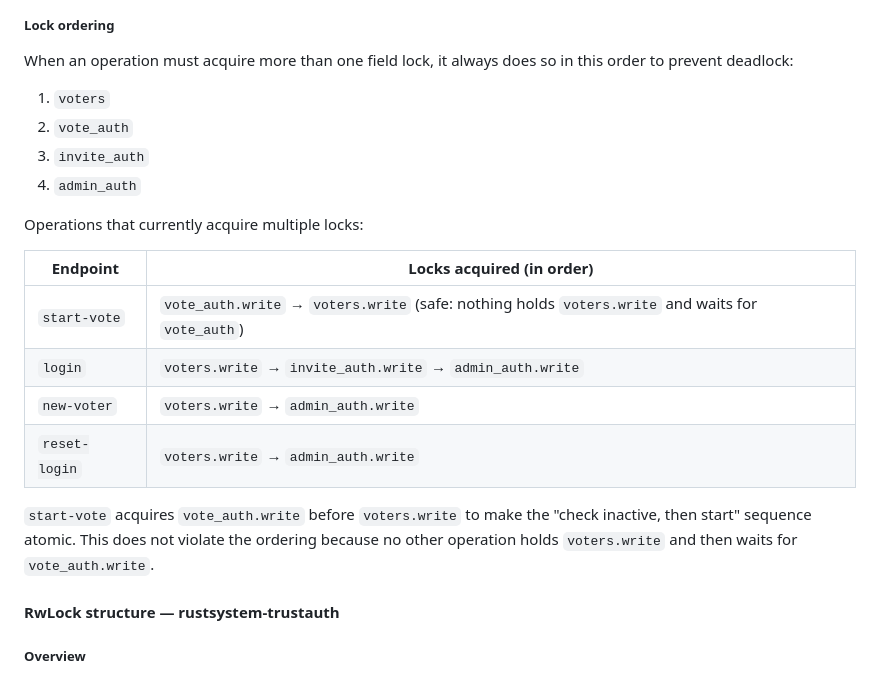
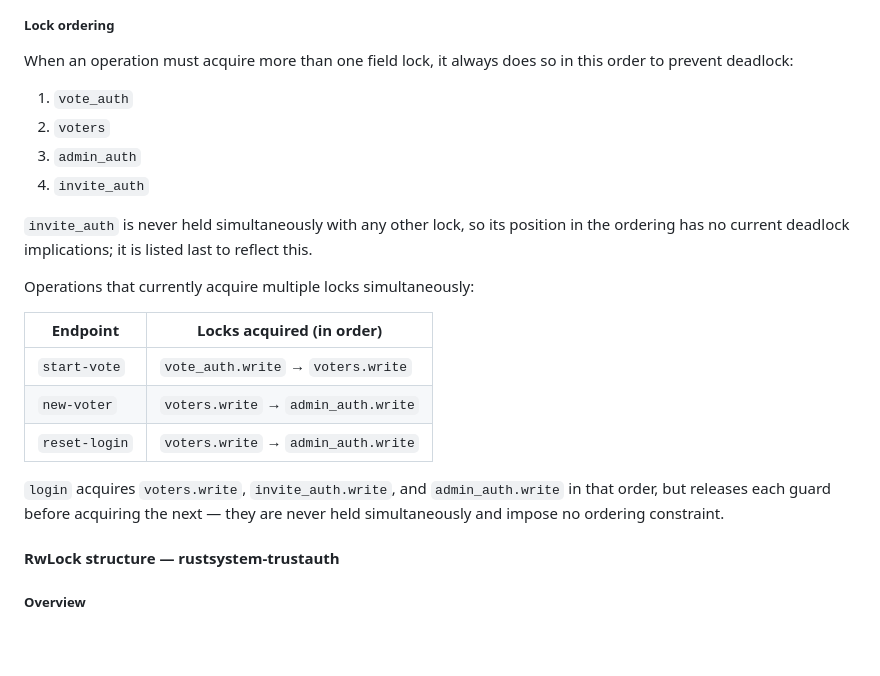
Before and after one commit to fsek/rustsystem, a Markdown page: README.md, the part around the change. Drawn GitHub-style; blank space fills up the shorter version.

Commit message:
Fix lock ordering in README: vote_auth before voters The previous ordering had voters then vote_auth, but start-vote is the only endpoint that holds both simultaneously and it always acquires vote_auth first. Also clarifies that login holds its locks sequentially (not simultaneously), and moves invite_auth to last since it has no simultaneous-hold relationships.

```diff
--- a/README.md
+++ b/README.md
@@ -352,21 +352,22 @@ Each authority is locked independently. Operations that only need `vote_auth` do
 
 When an operation must acquire more than one field lock, it always does so in this order to prevent deadlock:
 
-1. `voters`
-2. `vote_auth`
-3. `invite_auth`
-4. `admin_auth`
+1. `vote_auth`
+2. `voters`
+3. `admin_auth`
+4. `invite_auth`
 
-Operations that currently acquire multiple locks:
+`invite_auth` is never held simultaneously with any other lock, so its position in the ordering has no current deadlock implications; it is listed last to reflect this.
 
-| Endpoint      | Locks acquired (in order)                                                                         |
-| ------------- | ------------------------------------------------------------------------------------------------- |
-| `start-vote`  | `vote_auth.write` → `voters.write` (safe: nothing holds `voters.write` and waits for `vote_auth`) |
-| `login`       | `voters.write` → `invite_auth.write` → `admin_auth.write`                                         |
-| `new-voter`   | `voters.write` → `admin_auth.write`                                                               |
-| `reset-login` | `voters.write` → `admin_auth.write`                                                               |
+Operations that currently acquire multiple locks simultaneously:
 
-`start-vote` acquires `vote_auth.write` before `voters.write` to make the "check inactive, then start" sequence atomic. This does not violate the ordering because no other operation holds `voters.write` and then waits for `vote_auth.write`.
+| Endpoint      | Locks acquired (in order)           |
+| ------------- | ----------------------------------- |
+| `start-vote`  | `vote_auth.write` → `voters.write`  |
+| `new-voter`   | `voters.write` → `admin_auth.write` |
+| `reset-login` | `voters.write` → `admin_auth.write` |
+
+`login` acquires `voters.write`, `invite_auth.write`, and `admin_auth.write` in that order, but releases each guard before acquiring the next — they are never held simultaneously and impose no ordering constraint.
 
 #### RwLock structure — rustsystem-trustauth
 
```
